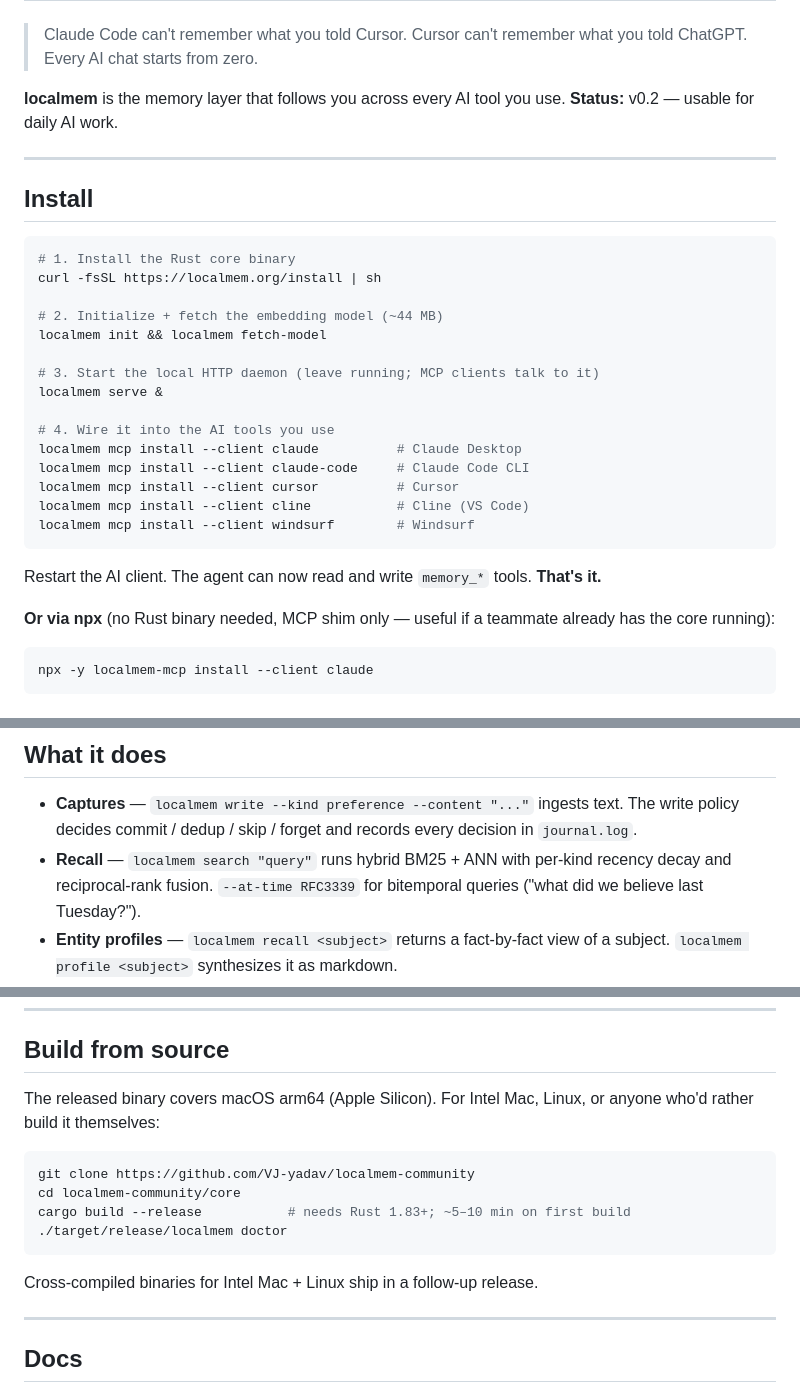
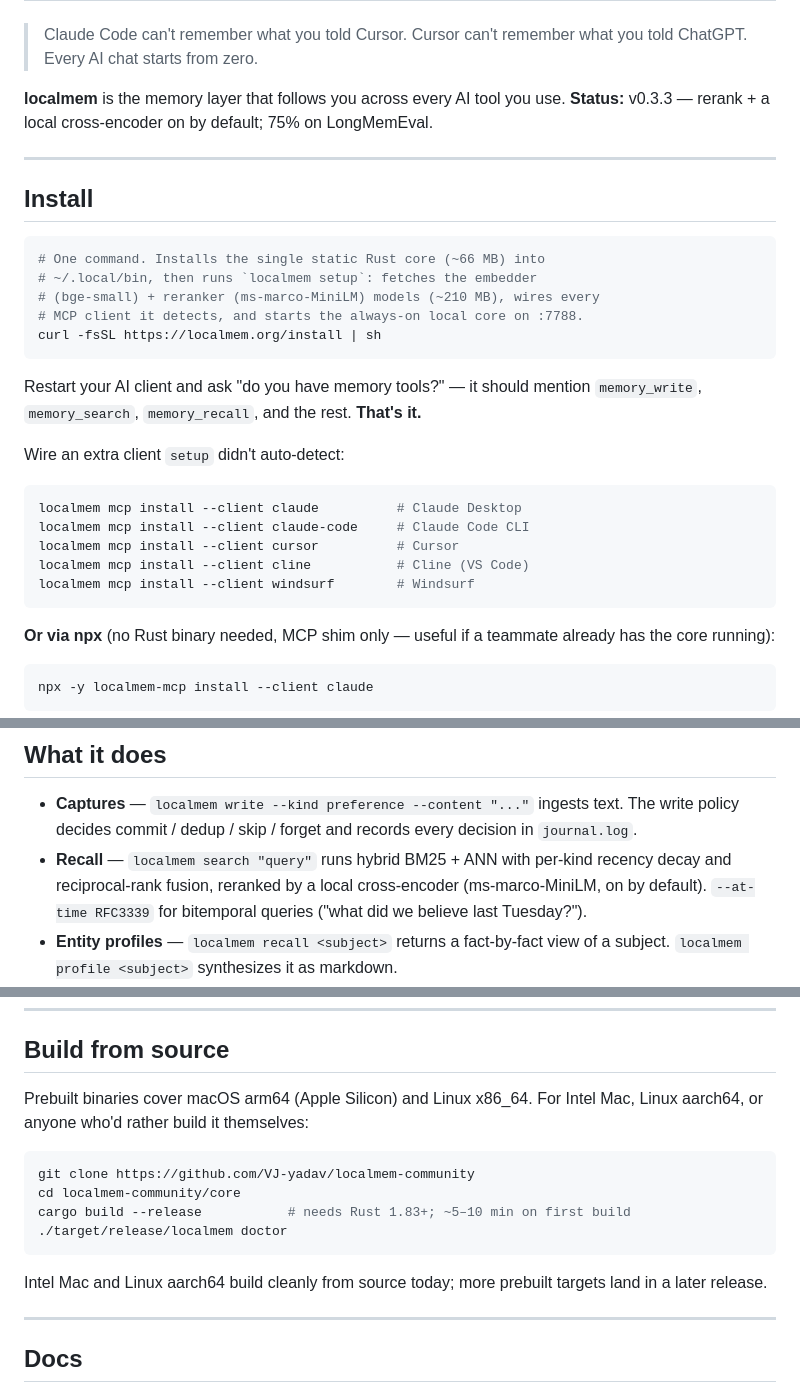
Before and after one commit to VJ-yadav/localmem-public, a Markdown page: README.md, 3 parts joined by grey strips. Rendered like a GitHub page.

````diff
--- a/README.md
+++ b/README.md
@@ -37,31 +37,31 @@
 > Cursor can't remember what you told ChatGPT.
 > Every AI chat starts from zero.
 
-**localmem** is the memory layer that follows you across every AI tool you use. **Status:** v0.2 — usable for daily AI work.
+**localmem** is the memory layer that follows you across every AI tool you use. **Status:** v0.3.3 — rerank + a local cross-encoder on by default; 75% on LongMemEval.
 
 ---
 
 ## Install
 
 ```bash
-# 1. Install the Rust core binary
+# One command. Installs the single static Rust core (~66 MB) into
+# ~/.local/bin, then runs `localmem setup`: fetches the embedder
+# (bge-small) + reranker (ms-marco-MiniLM) models (~210 MB), wires every
+# MCP client it detects, and starts the always-on local core on :7788.
 curl -fsSL https://localmem.org/install | sh
+```
 
-# 2. Initialize + fetch the embedding model (~44 MB)
-localmem init && localmem fetch-model
+Restart your AI client and ask "do you have memory tools?" — it should mention `memory_write`, `memory_search`, `memory_recall`, and the rest. **That's it.**
 
-# 3. Start the local HTTP daemon (leave running; MCP clients talk to it)
-localmem serve &
+Wire an extra client `setup` didn't auto-detect:
 
-# 4. Wire it into the AI tools you use
+```bash
 localmem mcp install --client claude          # Claude Desktop
 localmem mcp install --client claude-code     # Claude Code CLI
 localmem mcp install --client cursor          # Cursor
 localmem mcp install --client cline           # Cline (VS Code)
 localmem mcp install --client windsurf        # Windsurf
 ```
-
-Restart the AI client. The agent can now read and write `memory_*` tools. **That's it.**
 
 **Or via npx** (no Rust binary needed, MCP shim only — useful if a teammate already has the core running):
 
@@ -104,7 +104,7 @@ localmem search "what language do I prefer"
 ## What it does
 
 - **Captures** — `localmem write --kind preference --content "..."` ingests text. The write policy decides commit / dedup / skip / forget and records every decision in `journal.log`.
-- **Recall** — `localmem search "query"` runs hybrid BM25 + ANN with per-kind recency decay and reciprocal-rank fusion. `--at-time RFC3339` for bitemporal queries ("what did we believe last Tuesday?").
+- **Recall** — `localmem search "query"` runs hybrid BM25 + ANN with per-kind recency decay and reciprocal-rank fusion, reranked by a local cross-encoder (ms-marco-MiniLM, on by default). `--at-time RFC3339` for bitemporal queries ("what did we believe last Tuesday?").
 - **Entity profiles** — `localmem recall <subject>` returns a fact-by-fact view of a subject. `localmem profile <subject>` synthesizes it as markdown.
 - **Container tags** — every capture can carry `--tags project=X,topic=Y`. Reserved tags include `retention=ephemeral` (auto-expire) and `visibility=private`.
 - **Smart forgetting** — active contradiction resolution: a higher-confidence fact on the same `(subject, predicate)` retires the prior live fact and emits an `Update` event, fully auditable via `localmem audit`.
@@ -153,7 +153,7 @@ Full design: [ARCHITECTURE.md](ARCHITECTURE.md).
 
 ## Build from source
 
-The released binary covers macOS arm64 (Apple Silicon). For Intel Mac, Linux, or anyone who'd rather build it themselves:
+Prebuilt binaries cover macOS arm64 (Apple Silicon) and Linux x86_64. For Intel Mac, Linux aarch64, or anyone who'd rather build it themselves:
 
 ```bash
 git clone https://github.com/VJ-yadav/localmem-community
@@ -162,7 +162,7 @@ cargo build --release           # needs Rust 1.83+; ~5–10 min on first build
 ./target/release/localmem doctor
 ```
 
-Cross-compiled binaries for Intel Mac + Linux ship in a follow-up release.
+Intel Mac and Linux aarch64 build cleanly from source today; more prebuilt targets land in a later release.
 
 ---
 
````
Also changed, not shown: mcp-server/README.md (+15 -10 lines).
